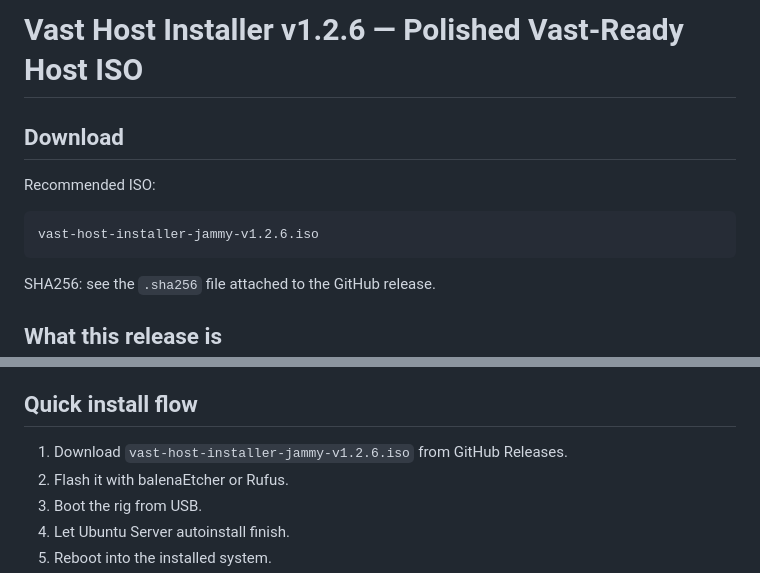
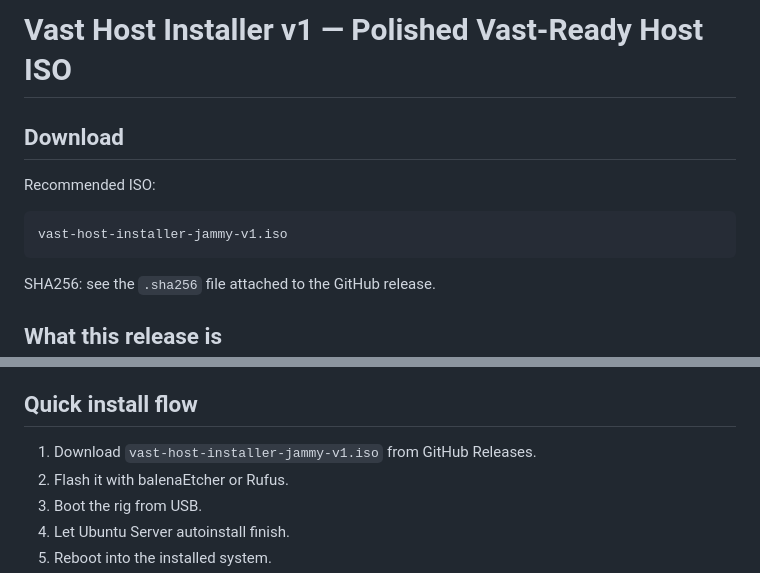
Before and after one commit to ftwlien/Vast-host-installer, a Markdown page: docs/RELEASE-v1.md, 2 parts joined by grey strips. Drawn GitHub-style.

Commit message:
Make polished ISO the v1 release

````diff
--- a/docs/RELEASE-v1.2.6.md
+++ b/docs/RELEASE-v1.md
@@ -1,11 +1,11 @@
-# Vast Host Installer v1.2.6 — Polished Vast-Ready Host ISO
+# Vast Host Installer v1 — Polished Vast-Ready Host ISO
 
 ## Download
 
 Recommended ISO:
 
 ```text
-vast-host-installer-jammy-v1.2.6.iso
+vast-host-installer-jammy-v1.iso
 ```
 
 SHA256: see the `.sha256` file attached to the GitHub release.
@@ -117,7 +117,7 @@ This installs the Phase 3-style summary, validation tools, port helpers, burn to
 
 ## Quick install flow
 
-1. Download `vast-host-installer-jammy-v1.2.6.iso` from GitHub Releases.
+1. Download `vast-host-installer-jammy-v1.iso` from GitHub Releases.
 2. Flash it with balenaEtcher or Rufus.
 3. Boot the rig from USB.
 4. Let Ubuntu Server autoinstall finish.
````
Also changed, not shown: README.md (+3 -3 lines), iso/README.md (+1 -1 lines).
